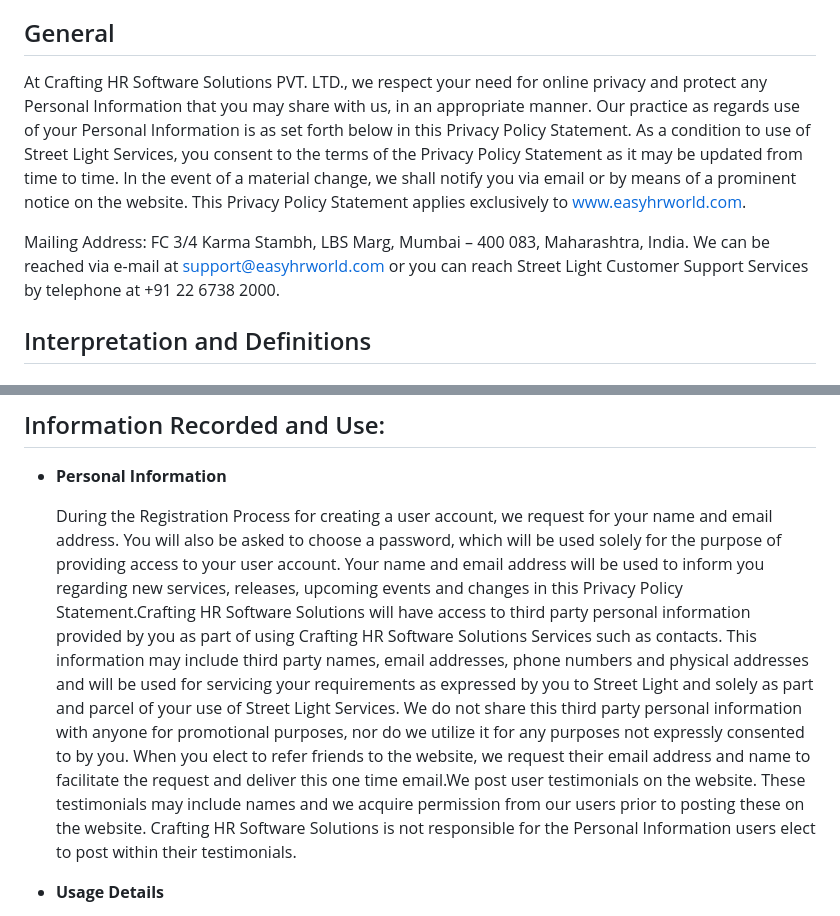
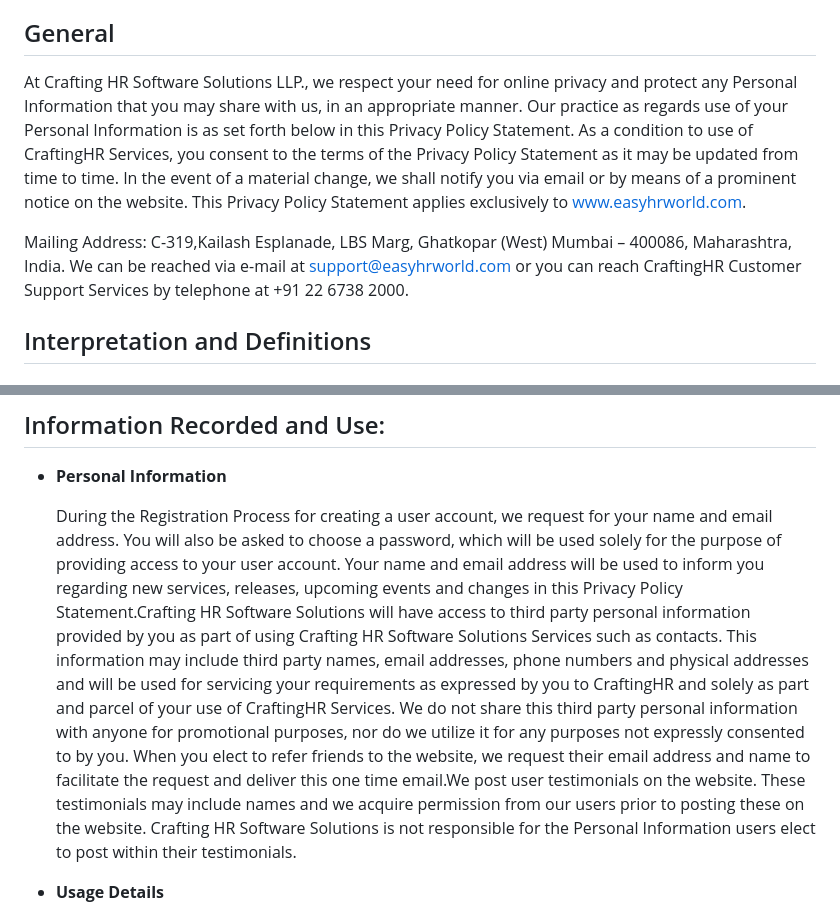
Before and after one commit to easyhrworld/easyhr-11ty, a Markdown page: src/privacy-policy.md, 2 parts joined by grey strips. Rendered like a GitHub page.

Commit message:
chore: Update privacy policy mailing address and company name

```diff
--- a/src/privacy-policy.md
+++ b/src/privacy-policy.md
@@ -6,9 +6,9 @@ layout: layouts/simple.njk
 This Privacy Policy describes Our policies and procedures on the collection, use and disclosure of Your information when You use the Service and tells You about Your privacy rights and how the law protects You.
 
 ## General
-At Crafting HR Software Solutions  PVT. LTD., we respect your need for online privacy and protect any Personal Information that you may share with us, in an appropriate manner. Our practice as regards use of your Personal Information is as set forth below in this Privacy Policy Statement. As a condition to use of Street Light Services, you consent to the terms of the Privacy Policy Statement as it may be updated from time to time. In the event of a material change, we shall notify you via email or by means of a prominent notice on the website. This Privacy Policy Statement applies exclusively to www.easyhrworld.com.
+At Crafting HR Software Solutions LLP., we respect your need for online privacy and protect any Personal Information that you may share with us, in an appropriate manner. Our practice as regards use of your Personal Information is as set forth below in this Privacy Policy Statement. As a condition to use of CraftingHR Services, you consent to the terms of the Privacy Policy Statement as it may be updated from time to time. In the event of a material change, we shall notify you via email or by means of a prominent notice on the website. This Privacy Policy Statement applies exclusively to www.easyhrworld.com.
 
-Mailing Address: FC 3/4 Karma Stambh, LBS Marg, Mumbai – 400 083, Maharashtra, India. We can be reached via e-mail at support@easyhrworld.com or you can reach Street Light Customer Support Services by telephone at +91 22 6738 2000.
+Mailing Address: C-319,Kailash Esplanade, LBS Marg, Ghatkopar (West) Mumbai – 400086, Maharashtra, India. We can be reached via e-mail at support@easyhrworld.com or you can reach CraftingHR Customer Support Services by telephone at +91 22 6738 2000.
 
 ## Interpretation and Definitions
 
@@ -51,7 +51,7 @@ For the purposes of this Privacy Policy:
 ## Information Recorded and Use:
 - __Personal Information__
 
-    During the Registration Process for creating a user account, we request for your name and email address. You will also be asked to choose a password, which will be used solely for the purpose of providing access to your user account. Your name and email address will be used to inform you regarding new services, releases, upcoming events and changes in this Privacy Policy Statement.Crafting HR Software Solutions  will have access to third party personal information provided by you as part of using Crafting HR Software Solutions  Services such as contacts. This information may include third party names, email addresses, phone numbers and physical addresses and will be used for servicing your requirements as expressed by you to Street Light and solely as part and parcel of your use of Street Light Services. We do not share this third party personal information with anyone for promotional purposes, nor do we utilize it for any purposes not expressly consented to by you. When you elect to refer friends to the website, we request their email address and name to facilitate the request and deliver this one time email.We post user testimonials on the website. These testimonials may include names and we acquire permission from our users prior to posting these on the website. Crafting HR Software Solutions  is not responsible for the Personal Information users elect to post within their testimonials.
+    During the Registration Process for creating a user account, we request for your name and email address. You will also be asked to choose a password, which will be used solely for the purpose of providing access to your user account. Your name and email address will be used to inform you regarding new services, releases, upcoming events and changes in this Privacy Policy Statement.Crafting HR Software Solutions  will have access to third party personal information provided by you as part of using Crafting HR Software Solutions  Services such as contacts. This information may include third party names, email addresses, phone numbers and physical addresses and will be used for servicing your requirements as expressed by you to CraftingHR and solely as part and parcel of your use of CraftingHR Services. We do not share this third party personal information with anyone for promotional purposes, nor do we utilize it for any purposes not expressly consented to by you. When you elect to refer friends to the website, we request their email address and name to facilitate the request and deliver this one time email.We post user testimonials on the website. These testimonials may include names and we acquire permission from our users prior to posting these on the website. Crafting HR Software Solutions  is not responsible for the Personal Information users elect to post within their testimonials.
 
 - __Usage Details__
 
```
